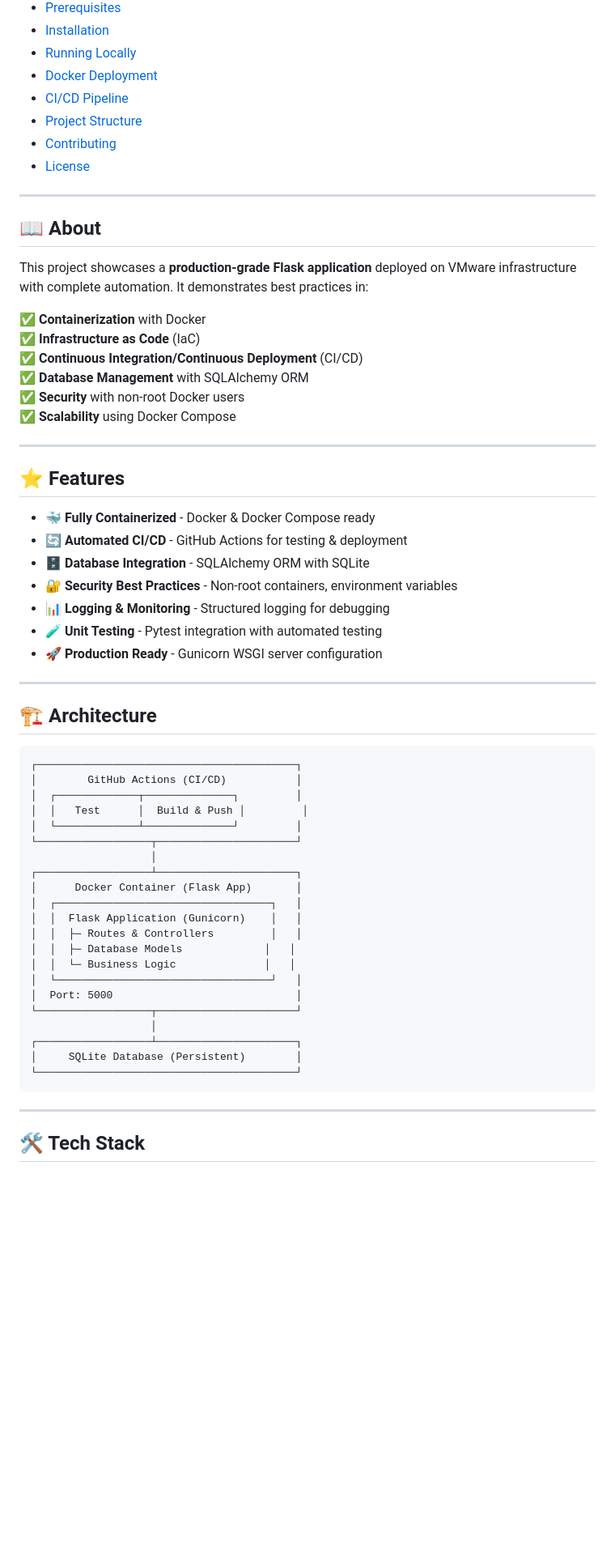
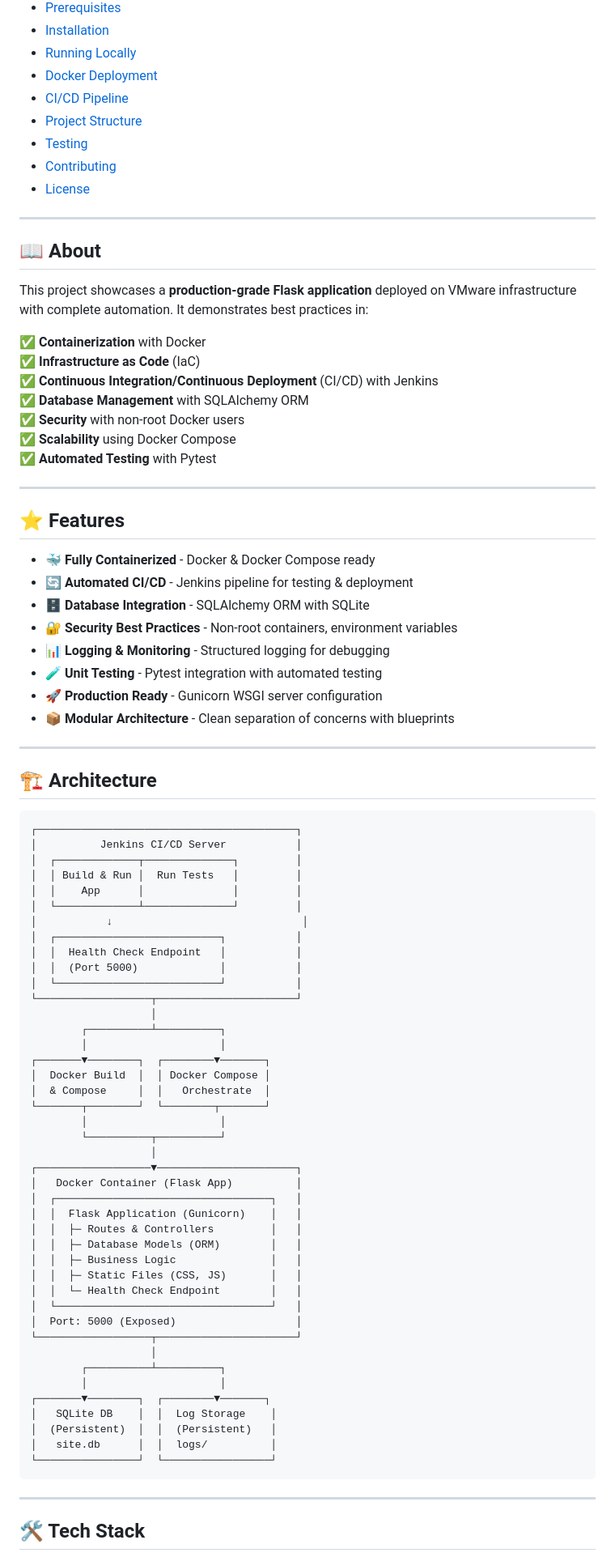
Before and after one commit to RemonMamdouhNagatyGerges/Two-Tier-Flask-app-using-vmware, a Markdown page: README.md, the part around one of its changes. Shown at 81% size. Drawn GitHub-style; blank space fills up the shorter version.

````diff
--- a/README.md
+++ b/README.md
@@ -21,6 +22,7 @@
 - [Docker Deployment](#-docker-deployment)
 - [CI/CD Pipeline](#-cicd-pipeline)
 - [Project Structure](#-project-structure)
+- [Testing](#-testing)
 - [Contributing](#-contributing)
 - [License](#-license)
 
@@ -32,22 +34,24 @@ This project showcases a **production-grade Flask application** deployed on VMwa
 
 ✅ **Containerization** with Docker
 ✅ **Infrastructure as Code** (IaC)
-✅ **Continuous Integration/Continuous Deployment** (CI/CD)
+✅ **Continuous Integration/Continuous Deployment** (CI/CD) with Jenkins
 ✅ **Database Management** with SQLAlchemy ORM
 ✅ **Security** with non-root Docker users
 ✅ **Scalability** using Docker Compose
+✅ **Automated Testing** with Pytest
 
 ---
 
 ## ⭐ Features
 
 - 🐳 **Fully Containerized** - Docker & Docker Compose ready
-- 🔄 **Automated CI/CD** - GitHub Actions for testing & deployment
+- 🔄 **Automated CI/CD** - Jenkins pipeline for testing & deployment
 - 🗄️ **Database Integration** - SQLAlchemy ORM with SQLite
 - 🔐 **Security Best Practices** - Non-root containers, environment variables
 - 📊 **Logging & Monitoring** - Structured logging for debugging
 - 🧪 **Unit Testing** - Pytest integration with automated testing
 - 🚀 **Production Ready** - Gunicorn WSGI server configuration
+- 📦 **Modular Architecture** - Clean separation of concerns with blueprints
 
 ---
 
@@ -55,26 +59,47 @@ This project showcases a **production-grade Flask application** deployed on VMwa
 
 ```
 ┌─────────────────────────────────────────┐
-│        GitHub Actions (CI/CD)           │
+│          Jenkins CI/CD Server           │
 │  ┌─────────────┬──────────────┐         │
-│  │   Test      │  Build & Push │         │
+│  │ Build & Run │  Run Tests   │         │
+│  │    App      │              │         │
 │  └─────────────┴──────────────┘         │
+│           ↓                              │
+│  ┌──────────────────────────┐           │
+│  │  Health Check Endpoint   │           │
+│  │  (Port 5000)             │           │
+│  └──────────────────────────┘           │
 └──────────────────┬──────────────────────┘
                    │
-┌──────────────────┴──────────────────────┐
-│      Docker Container (Flask App)       │
+        ┌──────────┴──────────┐
+        │                     │
+┌───────▼────────┐  ┌────────▼───────┐
+│  Docker Build  │  │ Docker Compose │
+│  & Compose     │  │   Orchestrate  │
+└───────┬────────┘  └────────┬───────┘
+        │                     │
+        └──────────┬──────────┘
+                   │
+┌──────────────────▼──────────────────────┐
+│   Docker Container (Flask App)          │
 │  ┌──────────────────────────────────┐   │
 │  │  Flask Application (Gunicorn)    │   │
 │  │  ├─ Routes & Controllers         │   │
-│  │  ├─ Database Models             │   │
-│  │  └─ Business Logic              │   │
+│  │  ├─ Database Models (ORM)        │   │
+│  │  ├─ Business Logic               │   │
+│  │  ├─ Static Files (CSS, JS)       │   │
+│  │  └─ Health Check Endpoint        │   │
 │  └──────────────────────────────────┘   │
-│  Port: 5000                             │
+│  Port: 5000 (Exposed)                   │
 └──────────────────┬──────────────────────┘
                    │
-┌──────────────────┴──────────────────────┐
-│     SQLite Database (Persistent)        │
-└─────────────────────────────────────────┘
+        ┌──────────┴──────────┐
+        │                     │
+┌───────▼────────┐  ┌────────▼───────┐
+│   SQLite DB    │  │  Log Storage    │
+│  (Persistent)  │  │  (Persistent)   │
+│   site.db      │  │  logs/          │
+└────────────────┘  └─────────────────┘
 ```
 
 ---
````
Also changed, not shown: other parts of README.md (+136 -53 lines).
